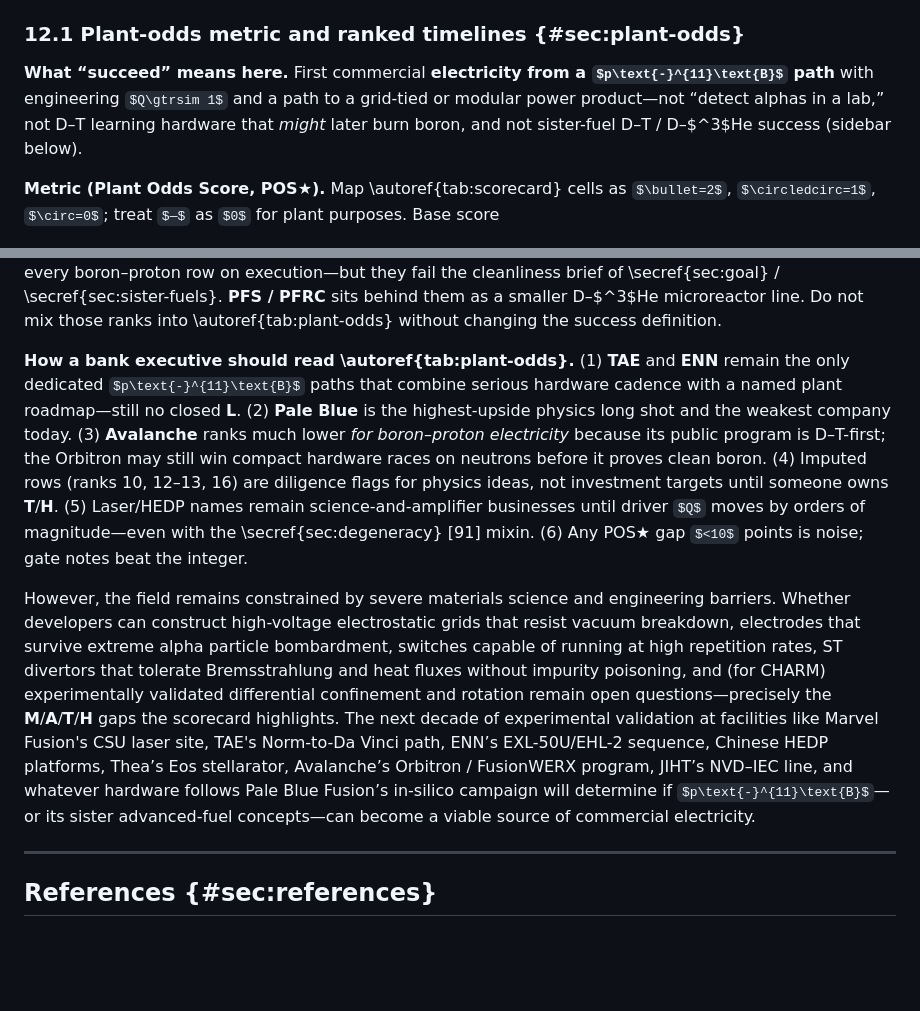
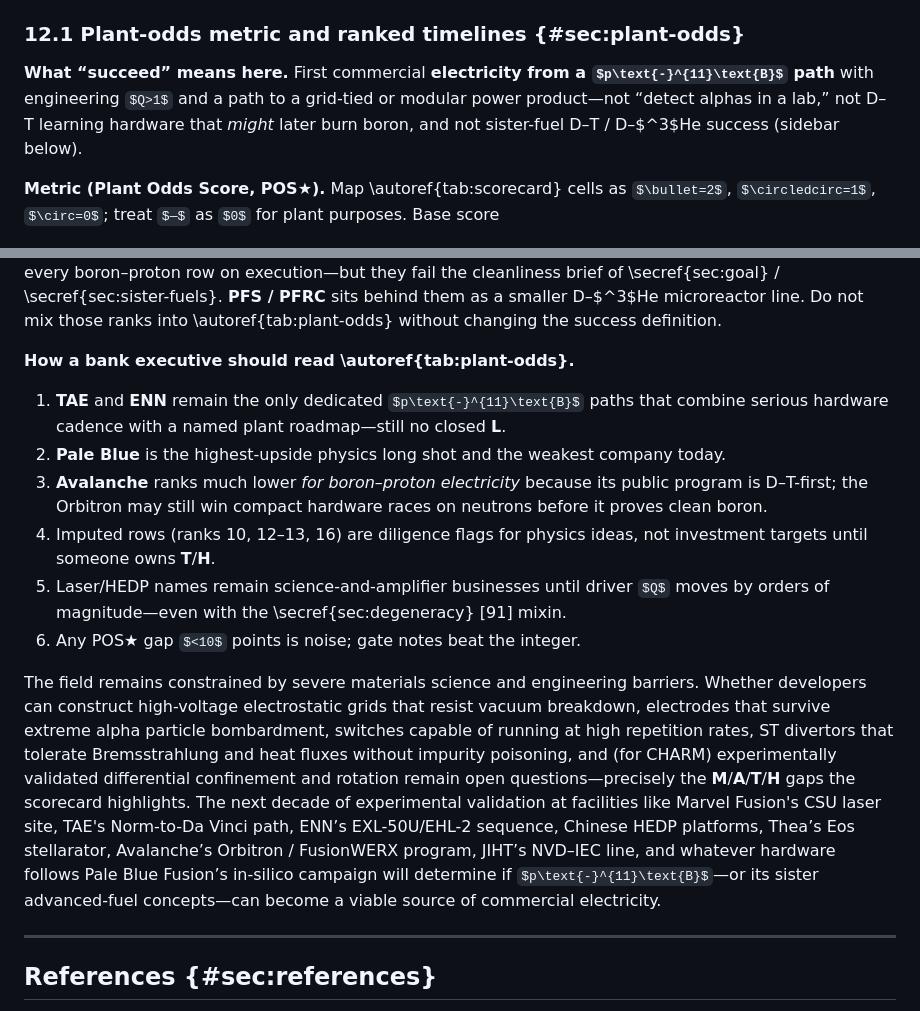
Before and after one commit to catskillsresearch/pb11_fusion_soa_2026, a Markdown page: arxiv.md, 2 parts joined by grey strips. Drawn GitHub-style; some formulas as TeX source; blank space fills up the shorter version.

Commit message:
Polish §12 prose and expand the plant-odds bank checklist.
Expand the crowded inline (1)–(6) into an enumerate, drop the closing “However,” and spell out V&V / Q>1 for lighter symbol load.

Co-authored-by: Cursor <cursoragent@cursor.com>

```diff
--- a/arxiv.md
+++ b/arxiv.md
@@ -813,6 +813,6 @@ A survey of this type is stronger when claims about “protected IP” are pinne
 
 ### 12.1 Plant-odds metric and ranked timelines {#sec:plant-odds}
-**What “succeed” means here.** First commercial **electricity from a $p\text{-}^{11}\text{B}$ path** with engineering $Q\gtrsim 1$ and a path to a grid-tied or modular power product—not “detect alphas in a lab,” not D–T learning hardware that *might* later burn boron, and not sister-fuel D–T / D–$^3$He success (sidebar below).
+**What “succeed” means here.** First commercial **electricity from a $p\text{-}^{11}\text{B}$ path** with engineering $Q>1$ and a path to a grid-tied or modular power product—not “detect alphas in a lab,” not D–T learning hardware that *might* later burn boron, and not sister-fuel D–T / D–$^3$He success (sidebar below).
 
 **Metric (Plant Odds Score, POS★).** Map \autoref{tab:scorecard} cells as $\bullet=2$, $\circledcirc=1$, $\circ=0$; treat $—$ as $0$ for plant purposes. Base score
 
@@ -888,10 +888,17 @@ Physics path ($K,R,A,L$) is weighted heaviest in POS; execution ($T,H$) next; **
 
 **Sidebar — sister fuels (not $p\text{-}^{11}\text{B}$-clean).** If the question is “who might put *some* advanced-fuel electrons on a bus first,” reorder: **Thea** (D–T stellarator; DOE Helios certified; Eos→Helios ~2030–2034 talk) and **Helion** (D–$^3$He; deepest non-$p\text{-}^{11}\text{B}$ private capital) outrun every boron–proton row on execution—but they fail the cleanliness brief of \secref{sec:goal} / \secref{sec:sister-fuels}. **PFS / PFRC** sits behind them as a smaller D–$^3$He microreactor line. Do not mix those ranks into \autoref{tab:plant-odds} without changing the success definition.
 
-**How a bank executive should read \autoref{tab:plant-odds}.** (1) **TAE** and **ENN** remain the only dedicated $p\text{-}^{11}\text{B}$ paths that combine serious hardware cadence with a named plant roadmap—still no closed **L**. (2) **Pale Blue** is the highest-upside physics long shot and the weakest company today. (3) **Avalanche** ranks much lower *for boron–proton electricity* because its public program is D–T-first; the Orbitron may still win compact hardware races on neutrons before it proves clean boron. (4) Imputed rows (ranks 10, 12–13, 16) are diligence flags for physics ideas, not investment targets until someone owns **T**/**H**. (5) Laser/HEDP names remain science-and-amplifier businesses until driver $Q$ moves by orders of magnitude—even with the \secref{sec:degeneracy} [91] mixin. (6) Any POS★ gap $<10$ points is noise; gate notes beat the integer.
+**How a bank executive should read \autoref{tab:plant-odds}.**
+
+1.  **TAE** and **ENN** remain the only dedicated $p\text{-}^{11}\text{B}$ paths that combine serious hardware cadence with a named plant roadmap—still no closed **L**.
+2.  **Pale Blue** is the highest-upside physics long shot and the weakest company today.
+3.  **Avalanche** ranks much lower *for boron–proton electricity* because its public program is D–T-first; the Orbitron may still win compact hardware races on neutrons before it proves clean boron.
+4.  Imputed rows (ranks 10, 12–13, 16) are diligence flags for physics ideas, not investment targets until someone owns **T**/**H**.
+5.  Laser/HEDP names remain science-and-amplifier businesses until driver $Q$ moves by orders of magnitude—even with the \secref{sec:degeneracy} [91] mixin.
+6.  Any POS★ gap $<10$ points is noise; gate notes beat the integer.
 
 
-However, the field remains constrained by severe materials science and engineering barriers. Whether developers can construct high-voltage electrostatic grids that resist vacuum breakdown, electrodes that survive extreme alpha particle bombardment, switches capable of running at high repetition rates, ST divertors that tolerate Bremsstrahlung and heat fluxes without impurity poisoning, and (for CHARM) experimentally validated differential confinement and rotation remain open questions—precisely the **M**/**A**/**T**/**H** gaps the scorecard highlights. The next decade of experimental validation at facilities like Marvel Fusion's CSU laser site, TAE's Norm-to-Da Vinci path, ENN’s EXL-50U/EHL-2 sequence, Chinese HEDP platforms, Thea’s Eos stellarator, Avalanche’s Orbitron / FusionWERX program, JIHT’s NVD–IEC line, and whatever hardware follows Pale Blue Fusion’s in-silico campaign will determine if $p\text{-}^{11}\text{B}$—or its sister advanced-fuel concepts—can become a viable source of commercial electricity.
+The field remains constrained by severe materials science and engineering barriers. Whether developers can construct high-voltage electrostatic grids that resist vacuum breakdown, electrodes that survive extreme alpha particle bombardment, switches capable of running at high repetition rates, ST divertors that tolerate Bremsstrahlung and heat fluxes without impurity poisoning, and (for CHARM) experimentally validated differential confinement and rotation remain open questions—precisely the **M**/**A**/**T**/**H** gaps the scorecard highlights. The next decade of experimental validation at facilities like Marvel Fusion's CSU laser site, TAE's Norm-to-Da Vinci path, ENN’s EXL-50U/EHL-2 sequence, Chinese HEDP platforms, Thea’s Eos stellarator, Avalanche’s Orbitron / FusionWERX program, JIHT’s NVD–IEC line, and whatever hardware follows Pale Blue Fusion’s in-silico campaign will determine if $p\text{-}^{11}\text{B}$—or its sister advanced-fuel concepts—can become a viable source of commercial electricity.
 
 ---
 
```
Also changed, not shown: other parts of arxiv.md (+1 -1 lines).
